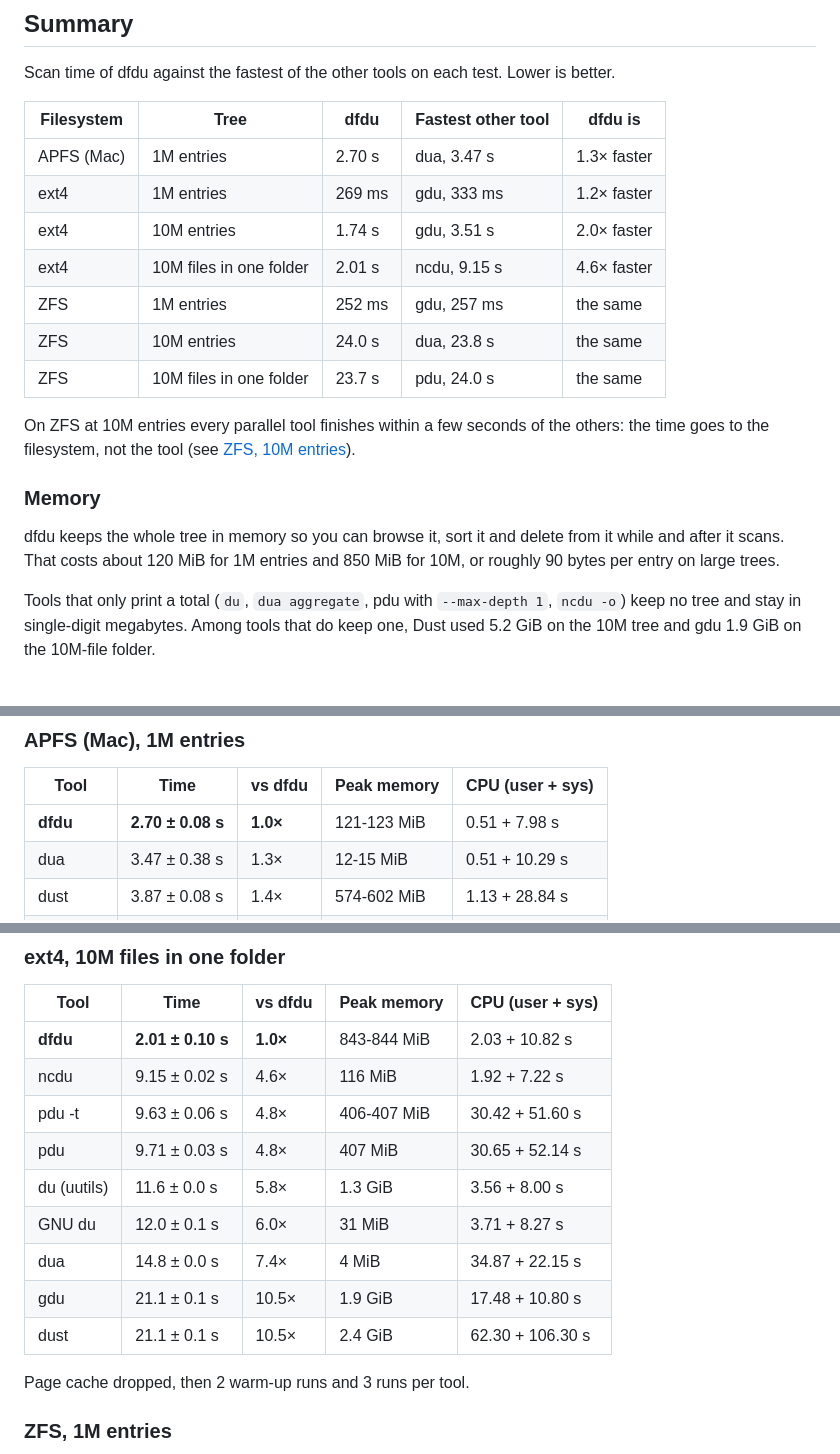
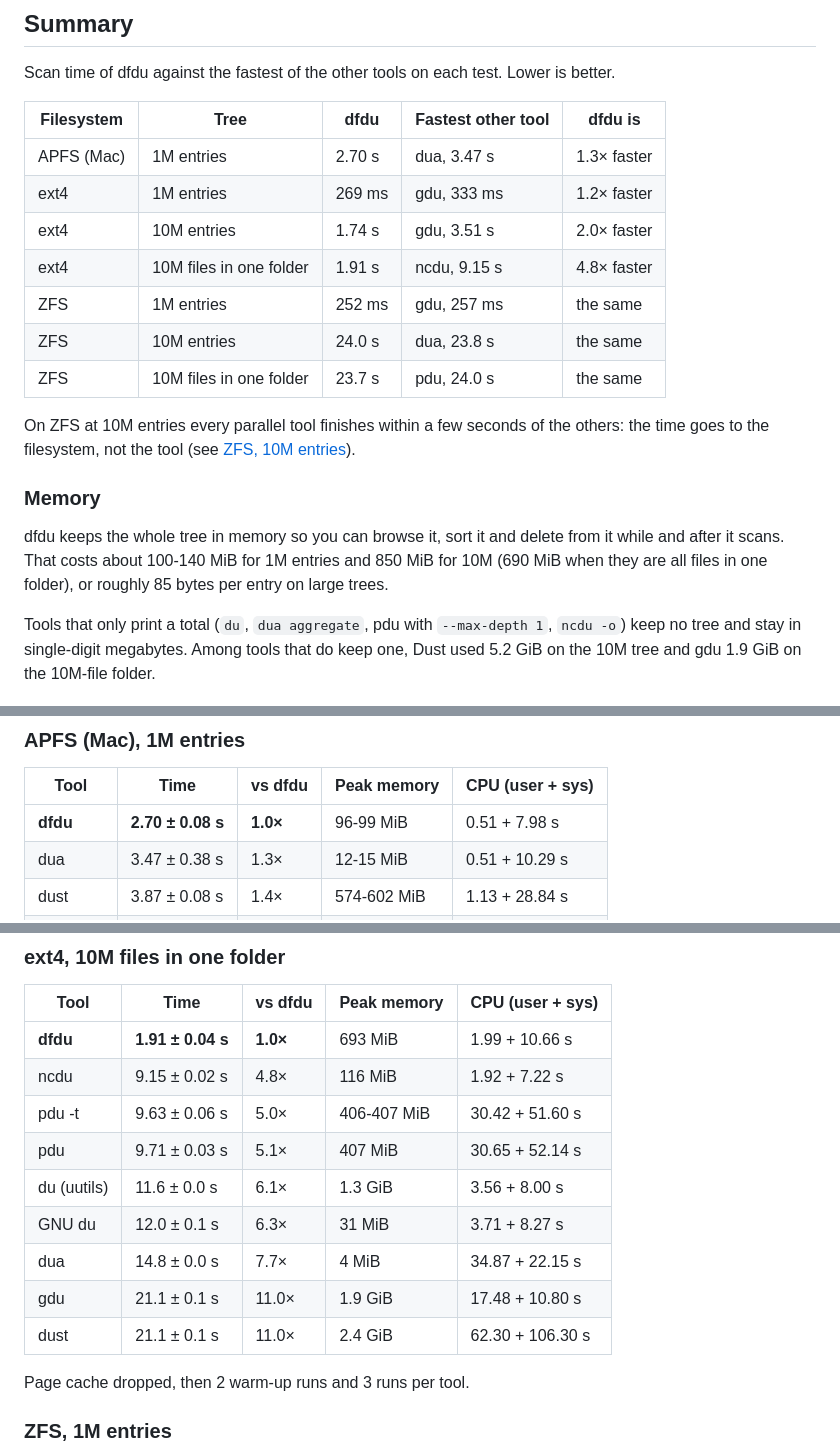
Before and after one commit to jordond/dfdu, a Markdown page: docs/benchmarks.md, 3 parts joined by grey strips. GitHub-like rendering.

Commit message:
Benchmarks: dfdu's memory after the extent table, sibling and history fixes
APFS 1M: 121-123 to 96-99 MiB. ext4 10M files in one folder: 843 MiB to 693 MiB and
2.01 to 1.91 s. The other ext4 rows were re-run and are unchanged within their noise.

```diff
--- a/docs/benchmarks.md
+++ b/docs/benchmarks.md
@@ -11,7 +11,7 @@ Scan time of dfdu against the fastest of the other tools on each test. Lower is
 | APFS (Mac) | 1M entries              | 2.70 s | dua, 3.47 s        | 1.3× faster |
 | ext4       | 1M entries              | 269 ms | gdu, 333 ms        | 1.2× faster |
 | ext4       | 10M entries             | 1.74 s | gdu, 3.51 s        | 2.0× faster |
-| ext4       | 10M files in one folder | 2.01 s | ncdu, 9.15 s       | 4.6× faster |
+| ext4       | 10M files in one folder | 1.91 s | ncdu, 9.15 s       | 4.8× faster |
 | ZFS        | 1M entries              | 252 ms | gdu, 257 ms        | the same    |
 | ZFS        | 10M entries             | 24.0 s | dua, 23.8 s        | the same    |
 | ZFS        | 10M files in one folder | 23.7 s | pdu, 24.0 s        | the same    |
@@ -20,7 +20,7 @@ On ZFS at 10M entries every parallel tool finishes within a few seconds of the o
 
 ### Memory
 
-dfdu keeps the whole tree in memory so you can browse it, sort it and delete from it while and after it scans. That costs about 120 MiB for 1M entries and 850 MiB for 10M, or roughly 90 bytes per entry on large trees.
+dfdu keeps the whole tree in memory so you can browse it, sort it and delete from it while and after it scans. That costs about 100-140 MiB for 1M entries and 850 MiB for 10M (690 MiB when they are all files in one folder), or roughly 85 bytes per entry on large trees.
 
 Tools that only print a total (`du`, `dua aggregate`, pdu with `--max-depth 1`, `ncdu -o`) keep no tree and stay in single-digit megabytes. Among tools that do keep one, Dust used 5.2 GiB on the 10M tree and gdu 1.9 GiB on the 10M-file folder.
 
@@ -58,7 +58,7 @@ Each table is sorted from fastest to slowest. Time is the mean ± standard devia
 
 | Tool     | Time              | vs dfdu  | Peak memory | CPU (user + sys) |
 | -------- | ----------------- | -------- | ----------- | ---------------- |
-| **dfdu** | **2.70 ± 0.08 s** | **1.0×** | 121-123 MiB | 0.51 + 7.98 s    |
+| **dfdu** | **2.70 ± 0.08 s** | **1.0×** | 96-99 MiB   | 0.51 + 7.98 s    |
 | dua      | 3.47 ± 0.38 s     | 1.3×     | 12-15 MiB   | 0.51 + 10.29 s   |
 | dust     | 3.87 ± 0.08 s     | 1.4×     | 574-602 MiB | 1.13 + 28.84 s   |
 | pdu -t   | 3.88 ± 0.33 s     | 1.4×     | 11-12 MiB   | 0.78 + 29.34 s   |
@@ -108,15 +108,15 @@ Page cache dropped, then 2 warm-up runs and 5 runs per tool.
 
 | Tool        | Time              | vs dfdu  | Peak memory | CPU (user + sys) |
 | ----------- | ----------------- | -------- | ----------- | ---------------- |
-| **dfdu**    | **2.01 ± 0.10 s** | **1.0×** | 843-844 MiB | 2.03 + 10.82 s   |
-| ncdu        | 9.15 ± 0.02 s     | 4.6×     | 116 MiB     | 1.92 + 7.22 s    |
-| pdu -t      | 9.63 ± 0.06 s     | 4.8×     | 406-407 MiB | 30.42 + 51.60 s  |
-| pdu         | 9.71 ± 0.03 s     | 4.8×     | 407 MiB     | 30.65 + 52.14 s  |
-| du (uutils) | 11.6 ± 0.0 s      | 5.8×     | 1.3 GiB     | 3.56 + 8.00 s    |
-| GNU du      | 12.0 ± 0.1 s      | 6.0×     | 31 MiB      | 3.71 + 8.27 s    |
-| dua         | 14.8 ± 0.0 s      | 7.4×     | 4 MiB       | 34.87 + 22.15 s  |
-| gdu         | 21.1 ± 0.1 s      | 10.5×    | 1.9 GiB     | 17.48 + 10.80 s  |
-| dust        | 21.1 ± 0.1 s      | 10.5×    | 2.4 GiB     | 62.30 + 106.30 s |
+| **dfdu**    | **1.91 ± 0.04 s** | **1.0×** | 693 MiB     | 1.99 + 10.66 s   |
+| ncdu        | 9.15 ± 0.02 s     | 4.8×     | 116 MiB     | 1.92 + 7.22 s    |
+| pdu -t      | 9.63 ± 0.06 s     | 5.0×     | 406-407 MiB | 30.42 + 51.60 s  |
+| pdu         | 9.71 ± 0.03 s     | 5.1×     | 407 MiB     | 30.65 + 52.14 s  |
+| du (uutils) | 11.6 ± 0.0 s      | 6.1×     | 1.3 GiB     | 3.56 + 8.00 s    |
+| GNU du      | 12.0 ± 0.1 s      | 6.3×     | 31 MiB      | 3.71 + 8.27 s    |
+| dua         | 14.8 ± 0.0 s      | 7.7×     | 4 MiB       | 34.87 + 22.15 s  |
+| gdu         | 21.1 ± 0.1 s      | 11.0×    | 1.9 GiB     | 17.48 + 10.80 s  |
+| dust        | 21.1 ± 0.1 s      | 11.0×    | 2.4 GiB     | 62.30 + 106.30 s |
 
 Page cache dropped, then 2 warm-up runs and 3 runs per tool.
 
```
